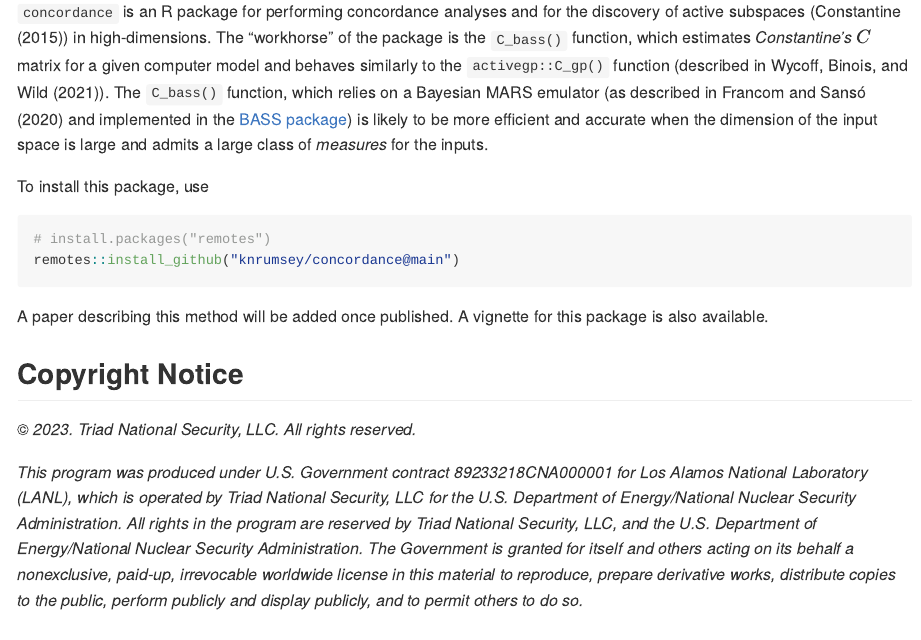
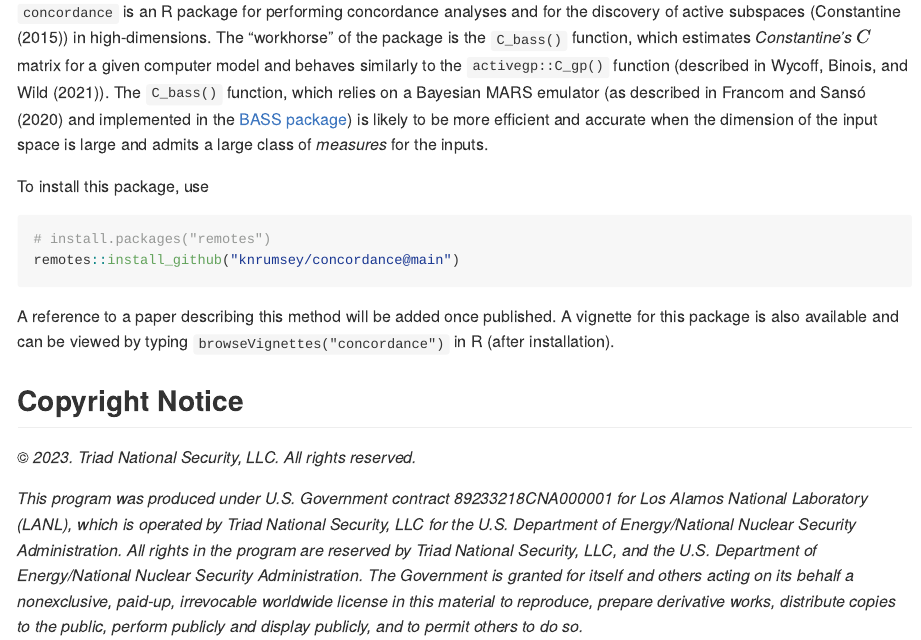
Before and after one commit to knrumsey/concordance, an R Markdown document (README.rmd): the page in a window 1100 px wide, from 150 px down. Rendered offline with R 4.5, knitr and Pandoc, with nearby package versions; badge pictures from the web are left out.

Commit message:
updated readme

````diff
--- a/README.rmd
+++ b/README.rmd
@@ -31,7 +31,7 @@ To install this package, use
 remotes::install_github("knrumsey/concordance@main")
 ```
 
-A paper describing this method will be added once published. A vignette for this package is also available.
+A reference to a paper describing this method will be added once published. A vignette for this package is also available and can be viewed by typing `browseVignettes("concordance")` in R (after installation).
 
 ## Copyright Notice
 &copy; *2023. Triad National Security, LLC. All rights reserved.*
````
Also changed, not shown: 3 other files.
